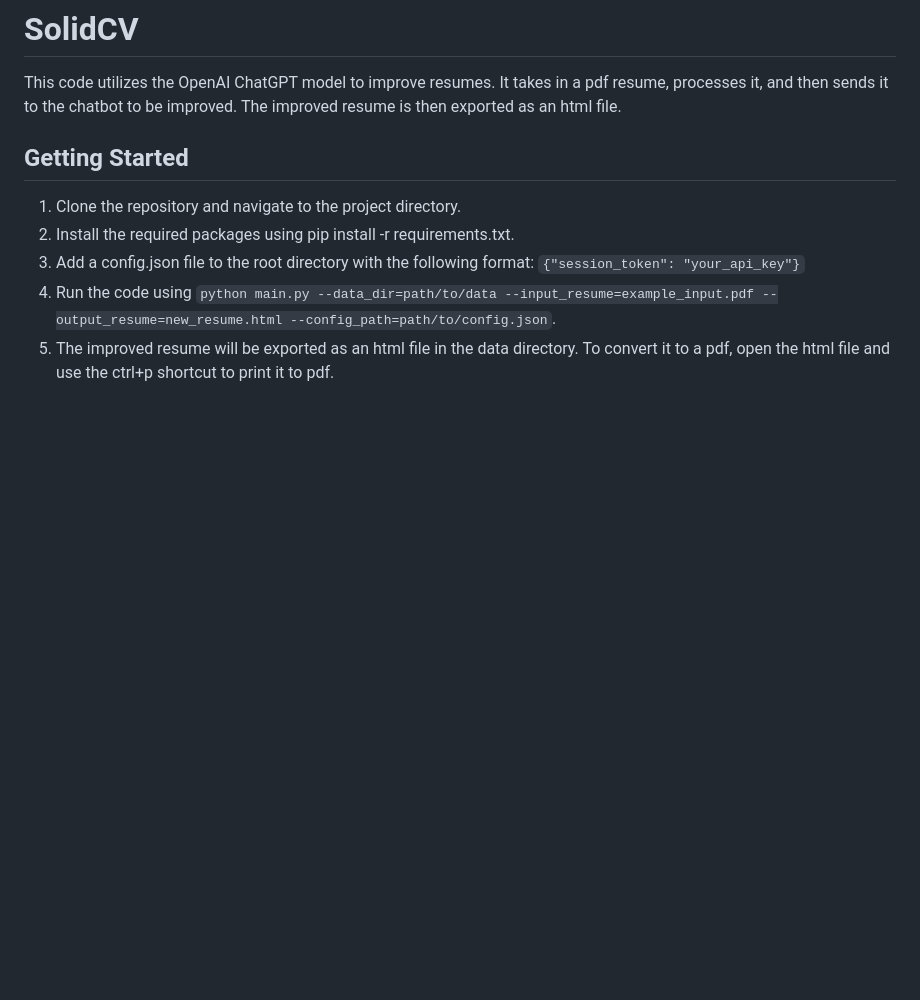
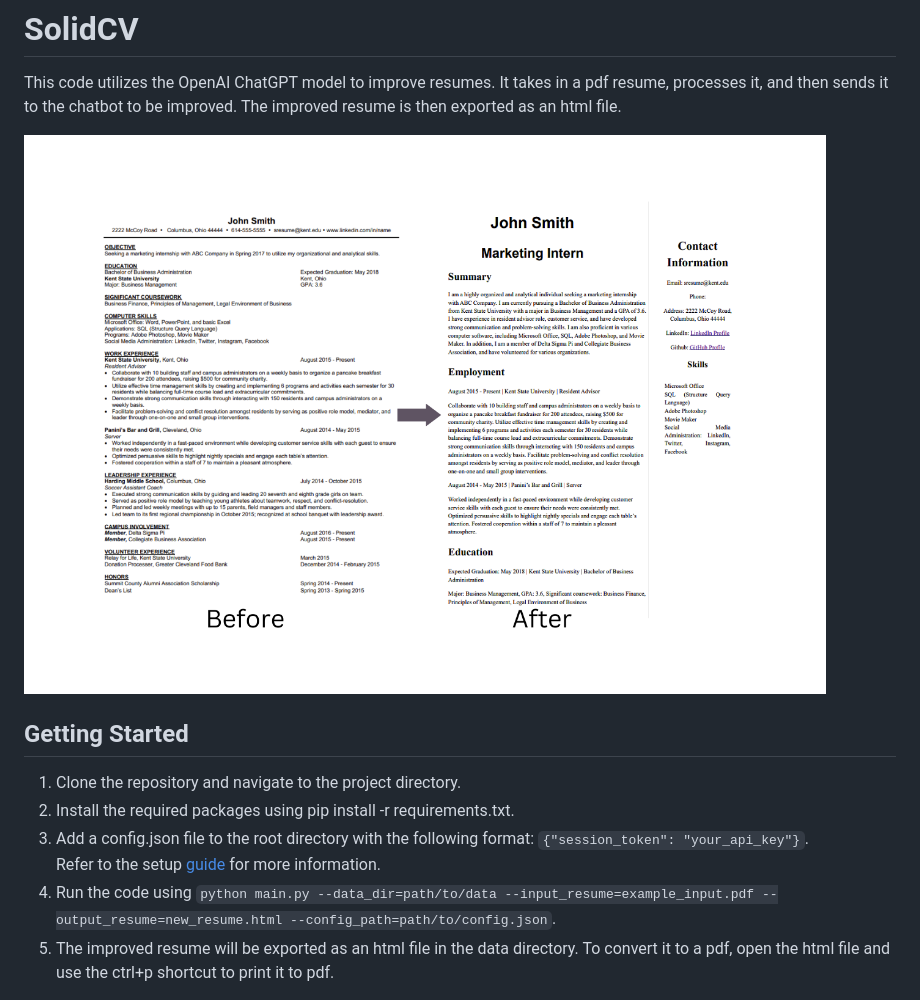
Before and after one commit to ofikodar/chatgpt-resume-builder, a Markdown page: README.md, the part around the change. Rendered like a GitHub page; pictures changed too: images/before_and_after.png (added); blank space fills up the shorter version.

````diff
--- a/README.md
+++ b/README.md
@@ -1,11 +1,15 @@
 # SolidCV
 This code utilizes the OpenAI ChatGPT model to improve resumes. It takes in a pdf resume, processes it, and then sends it to the chatbot to be improved. The improved resume is then exported as an html file.
+
+![After](images/before_and_after.png)
+
 
 ## Getting Started
 1. Clone the repository and navigate to the project directory.
 2. Install the required packages using pip install -r requirements.txt.
 3. Add a config.json file to the root directory with the following format:
-```{"session_token": "your_api_key"}```
+```{"session_token": "your_api_key"}```. <br />
+Refer to the setup [guide](https://github.com/acheong08/ChatGPT/wiki/Setup) for more information.
 4. Run the code using `python main.py --data_dir=path/to/data --input_resume=example_input.pdf --output_resume=new_resume.html --config_path=path/to/config.json`.
 5. The improved resume will be exported as an html file in the data directory. To convert it to a pdf, open the html file and use the ctrl+p shortcut to print it to pdf.
 
````
Also changed, not shown: images/after.PNG (added), images/before.PNG (added), 5 other files.
